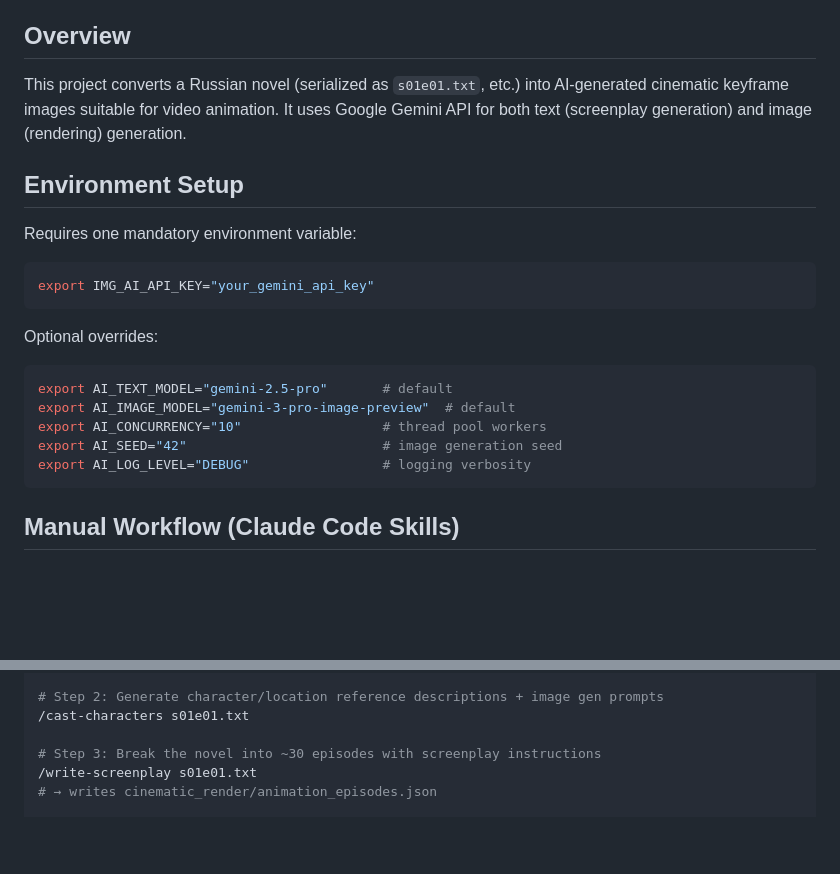
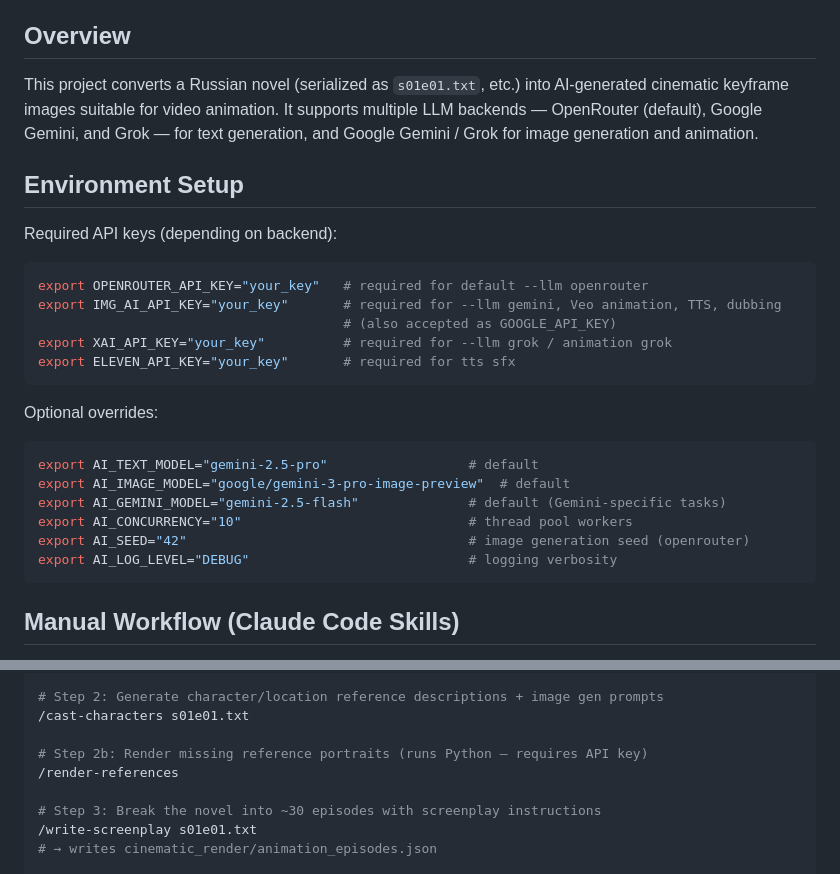
Before and after one commit to SDSmirnov/AI-Microdrama-Factory, a Markdown page: CLAUDE.md, 2 parts joined by grey strips. GitHub-like rendering; blank space fills up the shorter version.

````diff
--- a/CLAUDE.md
+++ b/CLAUDE.md
@@ -4,23 +4,28 @@ This file provides guidance to Claude Code (claude.ai/code) when working with co
 
 ## Overview
 
-This project converts a Russian novel (serialized as `s01e01.txt`, etc.) into AI-generated cinematic keyframe images suitable for video animation. It uses Google Gemini API for both text (screenplay generation) and image (rendering) generation.
+This project converts a Russian novel (serialized as `s01e01.txt`, etc.) into AI-generated cinematic keyframe images suitable for video animation. It supports multiple LLM backends — OpenRouter (default), Google Gemini, and Grok — for text generation, and Google Gemini / Grok for image generation and animation.
 
 ## Environment Setup
 
-Requires one mandatory environment variable:
+Required API keys (depending on backend):
 
 ```bash
-export IMG_AI_API_KEY="your_gemini_api_key"
+export OPENROUTER_API_KEY="your_key"   # required for default --llm openrouter
+export IMG_AI_API_KEY="your_key"       # required for --llm gemini, Veo animation, TTS, dubbing
+                                       # (also accepted as GOOGLE_API_KEY)
+export XAI_API_KEY="your_key"          # required for --llm grok / animation grok
+export ELEVEN_API_KEY="your_key"       # required for tts sfx
 ```
 
 Optional overrides:
 ```bash
-export AI_TEXT_MODEL="gemini-2.5-pro"       # default
-export AI_IMAGE_MODEL="gemini-3-pro-image-preview"  # default
-export AI_CONCURRENCY="10"                  # thread pool workers
-export AI_SEED="42"                         # image generation seed
-export AI_LOG_LEVEL="DEBUG"                 # logging verbosity
+export AI_TEXT_MODEL="gemini-2.5-pro"                  # default
+export AI_IMAGE_MODEL="google/gemini-3-pro-image-preview"  # default
+export AI_GEMINI_MODEL="gemini-2.5-flash"              # default (Gemini-specific tasks)
+export AI_CONCURRENCY="10"                             # thread pool workers
+export AI_SEED="42"                                    # image generation seed (openrouter)
+export AI_LOG_LEVEL="DEBUG"                            # logging verbosity
 ```
 
 ## Manual Workflow (Claude Code Skills)
@@ -39,6 +44,9 @@ The full pipeline is available as Claude Code slash commands in `.claude/command
 
 # Step 2: Generate character/location reference descriptions + image gen prompts
 /cast-characters s01e01.txt
+
+# Step 2b: Render missing reference portraits (runs Python — requires API key)
+/render-references
 
 # Step 3: Break the novel into ~30 episodes with screenplay instructions
 /write-screenplay s01e01.txt
````
